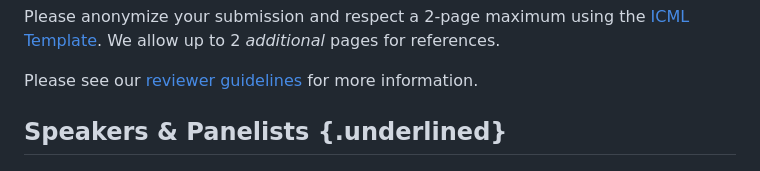
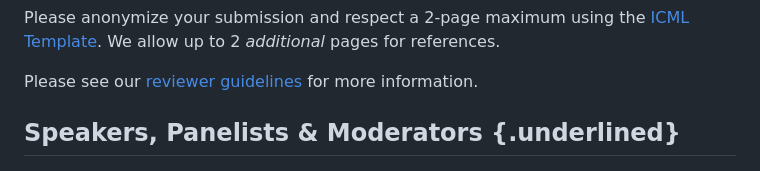
Before and after one commit to genlaw/genlaw.github.io, a Markdown page: index.md, the part around the change printed below. Drawn GitHub-style.

```diff
--- a/index.md
+++ b/index.md
@@ -88,7 +88,7 @@ Please anonymize your submission and respect a 2-page maximum using the [ICML Te
 Please see our [reviewer guidelines](reviewer-guidelines.html) for more information.
 
 
-## <a name="speakers"></a>Speakers & Panelists {.underlined}
+## <a name="speakers"></a>Speakers, Panelists & Moderators {.underlined}
 
 <section id="organizer-list">
   <figure>
```
Also changed, not shown: other parts of index.md (+14 -0 lines), images/speakers/jack.jpeg (added), 4 other files.
